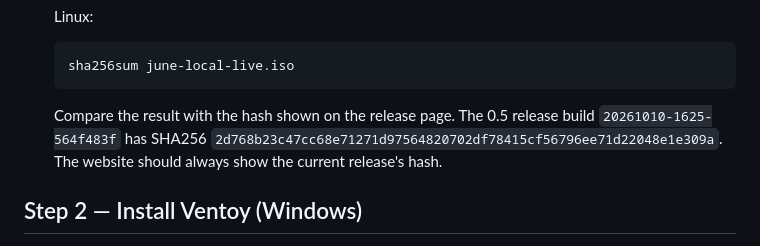
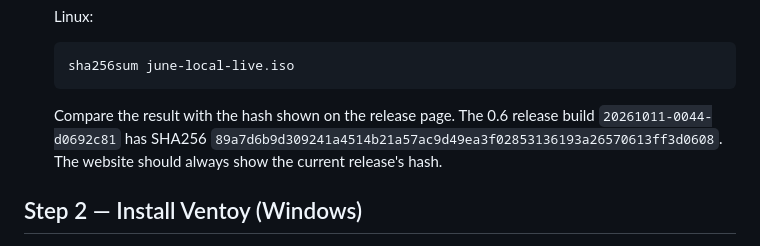
Before and after one commit to mvanhorn/installer, a Markdown page: CREATE_VENTOY_USB.md, the part around the change. GitHub-like rendering.

Commit message:
docs: point release hashes and manifest at 0.6

````diff
--- a/CREATE_VENTOY_USB.md
+++ b/CREATE_VENTOY_USB.md
@@ -61,9 +61,9 @@ installer. It is written so a website author can turn it into a tutorial.
    sha256sum june-local-live.iso
    ```
 
-   Compare the result with the hash shown on the release page. The 0.5 release
-   build `20261010-1625-564f483f` has
-   SHA256 `2d768b23c47cc68e71271d97564820702df78415cf56796ee71d22048e1e309a`.
+   Compare the result with the hash shown on the release page. The 0.6 release
+   build `20261011-0044-d0692c81` has
+   SHA256 `89a7d6b9d309241a4514b21a57ac9d49ea3f02853136193a26570613ff3d0608`.
    The website should always show the current release's hash.
 
 ## Step 2 — Install Ventoy (Windows)
````
Also changed, not shown: CREATE_USB.md (+1 -1 lines), installer/usbtool/README.md (+2 -2 lines).
